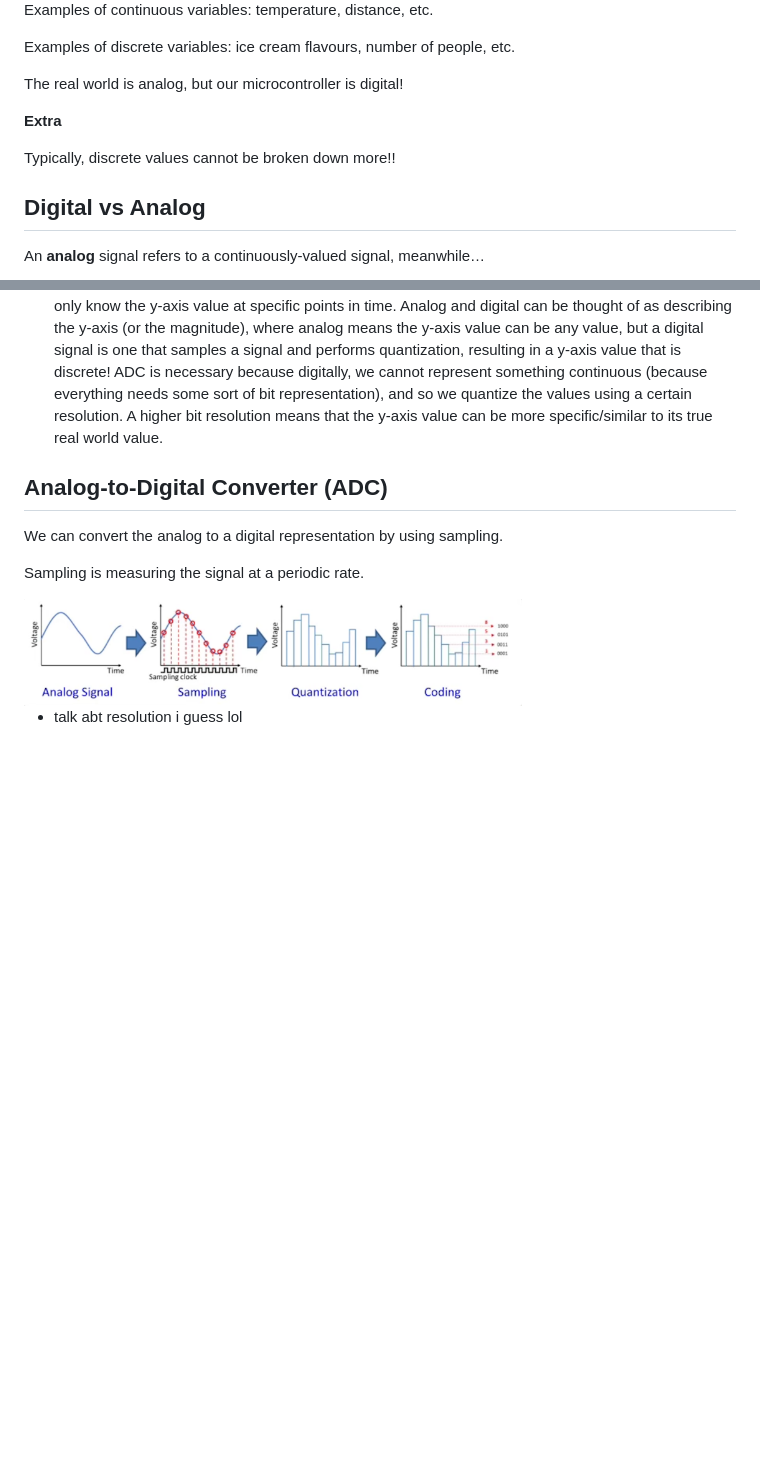
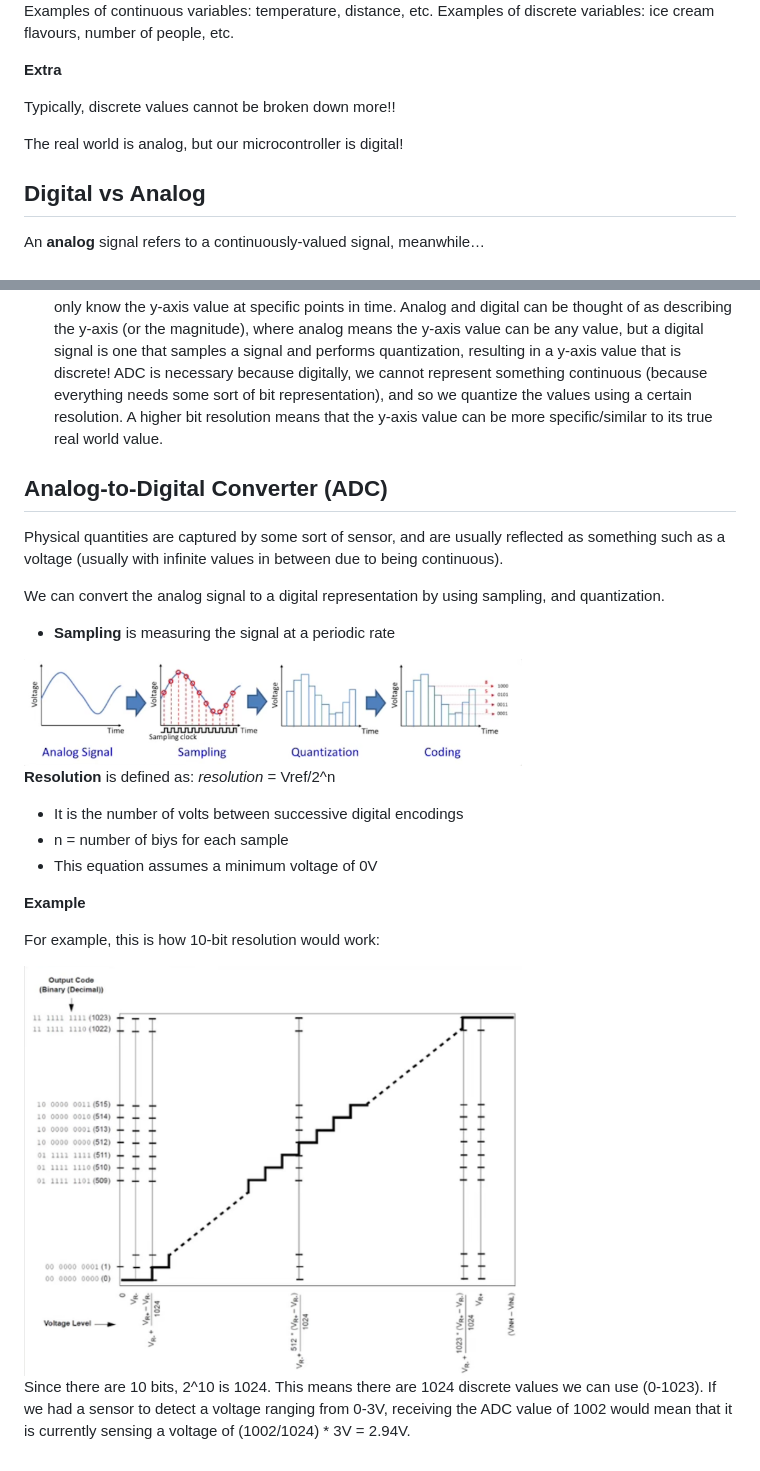
Before and after one commit to UCSolarCarTeam/Embedded-Resources, a Markdown page: markdown-files/adc.md, 2 parts joined by grey strips. GitHub-like rendering; pictures changed too: images/resolution.png (added); blank space fills up the shorter version.

Commit message:
added exampless boxes, added resolution

```diff
--- a/markdown-files/adc.md
+++ b/markdown-files/adc.md
@@ -15,9 +19,7 @@ There are two standard frameworks used to view and analyze signals:
 Examples of continuous variables: temperature, distance, etc.
-
 Examples of discrete variables: ice cream flavours, number of people, etc.
 
-
-The real world is analog, but our microcontroller is digital!
+ </div>
 
 <div style="background-color: #f0f8ff; border-left: 4px solid #2196F3; padding: 1em; margin: 1em 0; border-radius: 6px; font-family: inherit; color: #4f4f4f;">
 
@@ -26,6 +28,9 @@ The real world is analog, but our microcontroller is digital!
 Typically, discrete values cannot be broken down more!!
 
 </div>
+
+The real world is analog, but our microcontroller is digital!
+
 
 ## Digital vs Analog
 
@@ -52,10 +57,27 @@ Ok so whats the difference between analog, digital, continuous, and discrete?
 
 ## Analog-to-Digital Converter (ADC)
 
-We can convert the analog to a digital representation by using sampling.
+Physical quantities are captured by some sort of sensor, and are usually reflected as something such as a voltage (usually with infinite values in between due to being continuous).
 
-Sampling is measuring the signal at a periodic rate.
+We can convert the analog signal to a digital representation by using sampling, and quantization.
 
-<img src="../images/adc.png" alt="Cont vs Disc" width=70%>
+- **Sampling** is measuring the signal at a periodic rate
 
-- talk abt resolution i guess lol
+<img src="../images/adc.png" alt="ADC" width=70%>
+
+**Resolution** is defined as: *resolution* = Vref/2^n
+- It is the number of volts between successive digital encodings
+- n = number of biys for each sample
+- This equation assumes a minimum voltage of 0V
+
+<div style="background-color: #fff9db; border-left: 4px solid #fbc02d; padding: 1em; margin: 1em 0; border-radius: 6px; font-family: inherit; color: #4f4f4f;">
+
+**Example**
+
+For example, this is how 10-bit resolution would work:
+
+<img src="../images/resolution.png" alt="Resolution" width=70%>
+
+Since there are 10 bits, 2^10 is 1024. This means there are 1024 discrete values we can use (0-1023). If we had a sensor to detect a voltage ranging from 0-3V, receiving the ADC value of 1002 would mean that it is currently sensing a voltage of (1002/1024) * 3V = 2.94V.
+
+</div>
```
Also changed, not shown: other parts of markdown-files/adc.md (+4 -0 lines).
